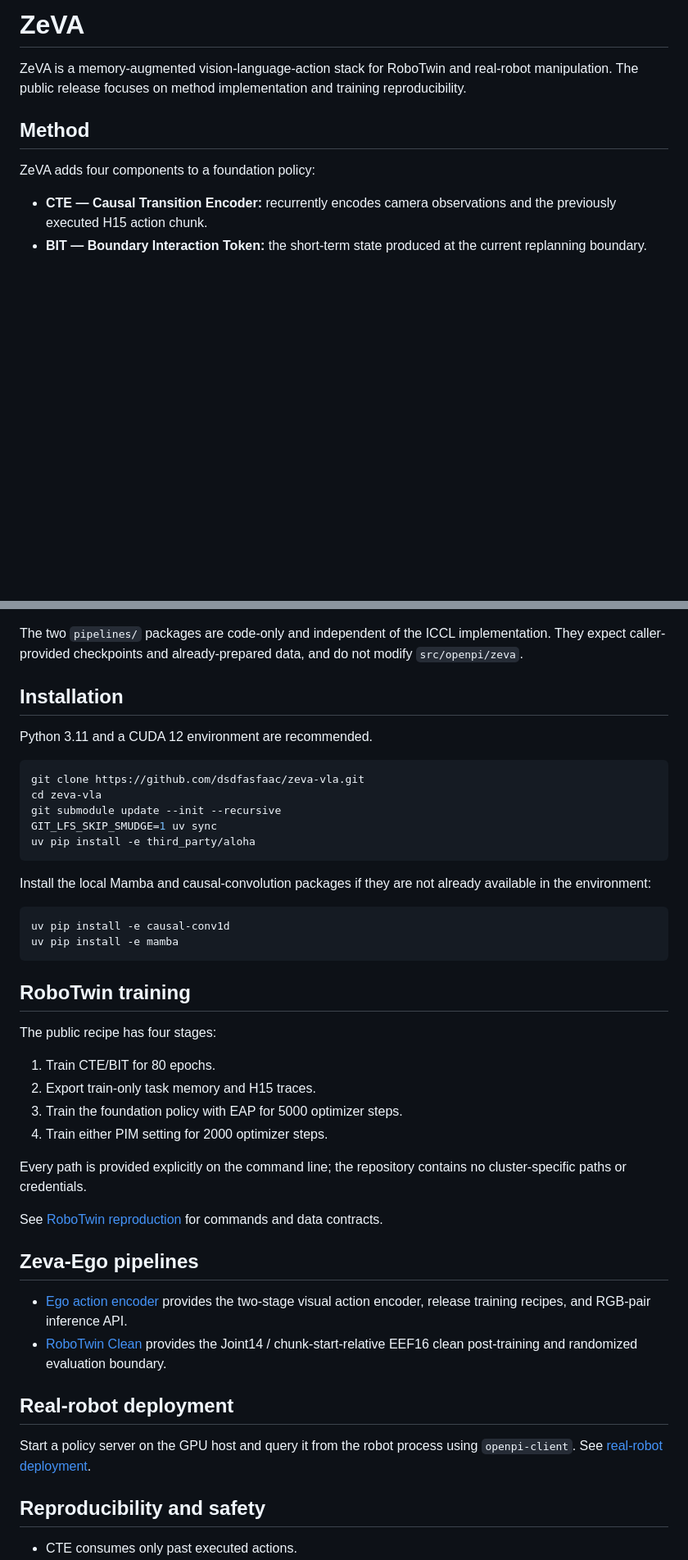
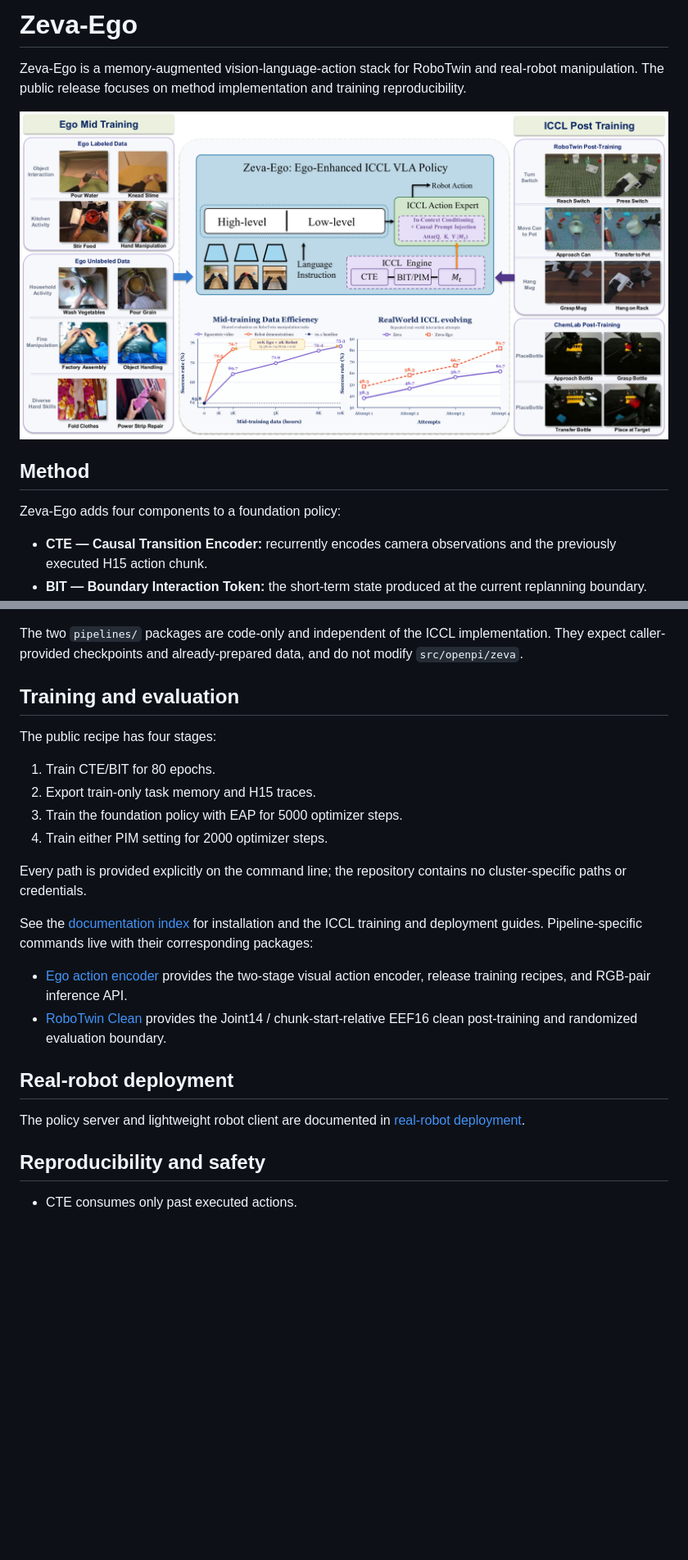
Before and after one commit to dsdfasfaac/zeva-vla, a Markdown page: README.md, 2 parts joined by grey strips. Shown at 82% size. GitHub-like rendering; pictures changed too: assets/zeva_ego_teaser.png (added); blank space fills up the shorter version.

Commit message:
docs: feature Zeva-Ego teaser in root README

````diff
--- a/README.md
+++ b/README.md
@@ -1,10 +1,12 @@
-# ZeVA
+# Zeva-Ego
 
-ZeVA is a memory-augmented vision-language-action stack for RoboTwin and real-robot manipulation. The public release focuses on method implementation and training reproducibility.
+Zeva-Ego is a memory-augmented vision-language-action stack for RoboTwin and real-robot manipulation. The public release focuses on method implementation and training reproducibility.
+
+[![Zeva-Ego overview](assets/zeva_ego_teaser.png)](assets/zeva_ego_teaser.pdf)
 
 ## Method
 
-ZeVA adds four components to a foundation policy:
+Zeva-Ego adds four components to a foundation policy:
 
 - **CTE — Causal Transition Encoder:** recurrently encodes camera observations and the previously executed H15 action chunk.
 - **BIT — Boundary Interaction Token:** the short-term state produced at the current replanning boundary.
@@ -54,26 +56,7 @@ pipelines/
 
 The two `pipelines/` packages are code-only and independent of the ICCL implementation. They expect caller-provided checkpoints and already-prepared data, and do not modify `src/openpi/zeva`.
 
-## Installation
-
-Python 3.11 and a CUDA 12 environment are recommended.
-
-```bash
-git clone https://github.com/dsdfasfaac/zeva-vla.git
-cd zeva-vla
-git submodule update --init --recursive
-GIT_LFS_SKIP_SMUDGE=1 uv sync
-uv pip install -e third_party/aloha
-```
-
-Install the local Mamba and causal-convolution packages if they are not already available in the environment:
-
-```bash
-uv pip install -e causal-conv1d
-uv pip install -e mamba
-```
-
-## RoboTwin training
+## Training and evaluation
 
 The public recipe has four stages:
 
@@ -84,16 +67,14 @@ The public recipe has four stages:
 
 Every path is provided explicitly on the command line; the repository contains no cluster-specific paths or credentials.
 
-See [RoboTwin reproduction](docs/ROBOTWIN_REPRODUCTION.md) for commands and data contracts.
-
-## Zeva-Ego pipelines
+See the [documentation index](docs/README.md) for installation and the ICCL training and deployment guides. Pipeline-specific commands live with their corresponding packages:
 
 - [Ego action encoder](pipelines/ego_action_encoder/README.md) provides the two-stage visual action encoder, release training recipes, and RGB-pair inference API.
 - [RoboTwin Clean](pipelines/robotwin_clean/README.md) provides the Joint14 / chunk-start-relative EEF16 clean post-training and randomized evaluation boundary.
 
 ## Real-robot deployment
 
-Start a policy server on the GPU host and query it from the robot process using `openpi-client`. See [real-robot deployment](docs/REAL_ROBOT_DEPLOYMENT.md).
+The policy server and lightweight robot client are documented in [real-robot deployment](docs/REAL_ROBOT_DEPLOYMENT.md).
 
 ## Reproducibility and safety
 
````
Also changed, not shown: docs/README.md (added, +35 -0 lines), 2 other files.
